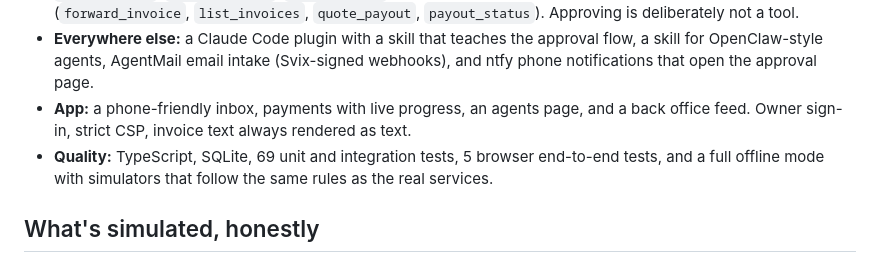
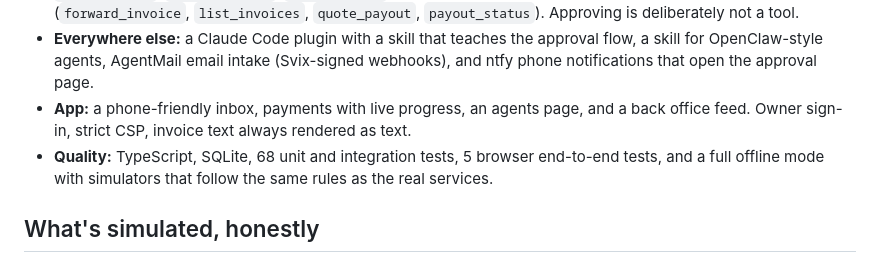
Before and after one commit to nice-bills/Sayso, a Markdown page: docs/SUBMISSION.md, the part around the change. Rendered like a GitHub page.

Commit message:
Fix test count in write-up
Co-Authored-By: Claude Opus 5.5 (1M context) <noreply@anthropic.com>
Claude-Session: https://claude.ai/code/session_01RHP33hSWSztXdUn1VpmiRz

```diff
--- a/docs/SUBMISSION.md
+++ b/docs/SUBMISSION.md
@@ -39,7 +39,7 @@ Agents can now earn and hold money, but they can't pay a freelancer in Lyon or a
 - **MCP, two ways.** A local server for agents with their own Metal wallet (`pay_invoice`, `pay_batch`, `pay_quote`, `quote_payout`, `payout_status`, `batch_status`). A hosted endpoint for any agent, with per-agent keys and caps (`forward_invoice`, `list_invoices`, `quote_payout`, `payout_status`). Approving is deliberately not a tool.
 - **Everywhere else:** a Claude Code plugin with a skill that teaches the approval flow, a skill for OpenClaw-style agents, AgentMail email intake (Svix-signed webhooks), and ntfy phone notifications that open the approval page.
 - **App:** a phone-friendly inbox, payments with live progress, an agents page, and a back office feed. Owner sign-in, strict CSP, invoice text always rendered as text.
-- **Quality:** TypeScript, SQLite, 69 unit and integration tests, 5 browser end-to-end tests, and a full offline mode with simulators that follow the same rules as the real services.
+- **Quality:** TypeScript, SQLite, 68 unit and integration tests, 5 browser end-to-end tests, and a full offline mode with simulators that follow the same rules as the real services.
 
 ## What's simulated, honestly
 
```
